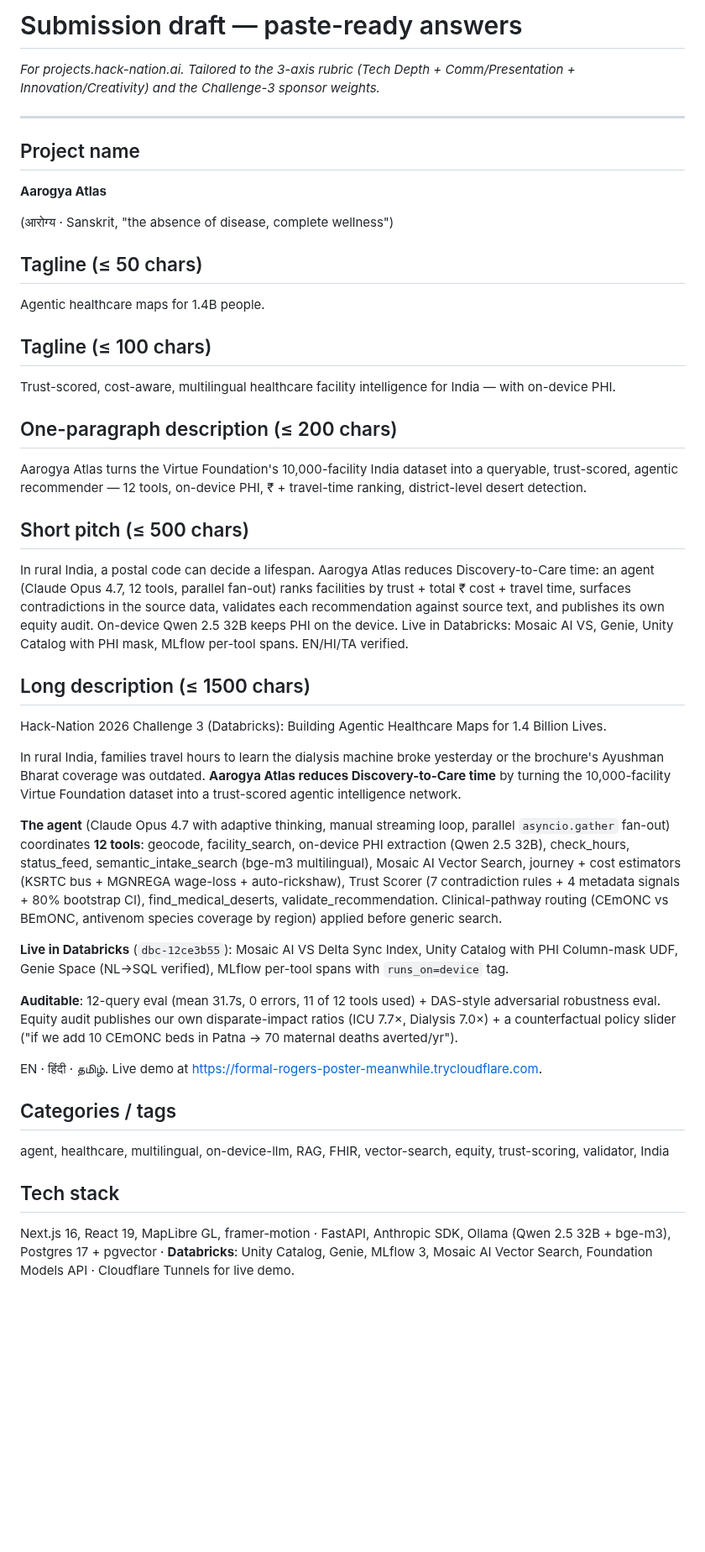
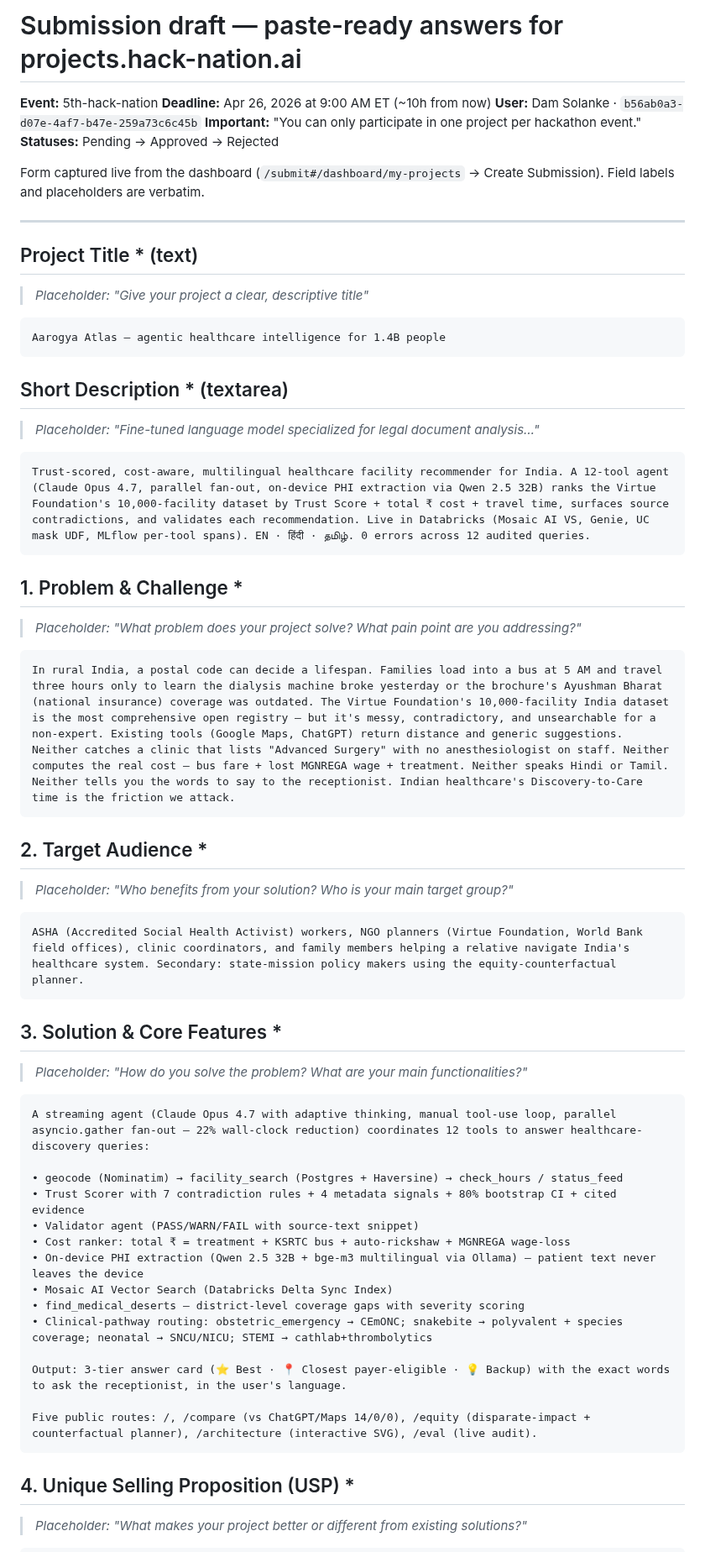
Before and after one commit to damsolanke/aarogya-atlas, a Markdown page: docs/SUBMISSION_DRAFT.md, the part around one of its changes. Shown at 84% size. GitHub-like rendering; blank space fills up the shorter version.

````diff
--- a/docs/SUBMISSION_DRAFT.md
+++ b/docs/SUBMISSION_DRAFT.md
@@ -1,42 +1,63 @@
-# Submission draft — paste-ready answers
+# Submission draft — paste-ready answers for projects.hack-nation.ai
 
-_For projects.hack-nation.ai. Tailored to the 3-axis rubric (Tech Depth + Comm/Presentation + Innovation/Creativity) and the Challenge-3 sponsor weights._
+**Event:** 5th-hack-nation
+**Deadline:** Apr 26, 2026 at 9:00 AM ET (~10h from now)
+**User:** Dam Solanke · `b56ab0a3-d07e-4af7-b47e-259a73c6c45b`
+**Important:** "You can only participate in one project per hackathon event."
+**Statuses:** Pending → Approved → Rejected
+
+Form captured live from the dashboard (`/submit#/dashboard/my-projects` → Create Submission). Field labels and placeholders are verbatim.
 
 ---
 
-## Project name
-**Aarogya Atlas**
+## Project Title * (text)
+> _Placeholder: "Give your project a clear, descriptive title"_
 
-(आरोग्य · Sanskrit, "the absence of disease, complete wellness")
+```
+Aarogya Atlas — agentic healthcare intelligence for 1.4B people
+```
 
-## Tagline (≤ 50 chars)
-Agentic healthcare maps for 1.4B people.
+## Short Description * (textarea)
+> _Placeholder: "Fine-tuned language model specialized for legal document analysis…"_
 
-## Tagline (≤ 100 chars)
-Trust-scored, cost-aware, multilingual healthcare facility intelligence for India — with on-device PHI.
+```
+Trust-scored, cost-aware, multilingual healthcare facility recommender for India. A 12-tool agent (Claude Opus 4.7, parallel fan-out, on-device PHI extraction via Qwen 2.5 32B) ranks the Virtue Foundation's 10,000-facility dataset by Trust Score + total ₹ cost + travel time, surfaces source contradictions, and validates each recommendation. Live in Databricks (Mosaic AI VS, Genie, UC mask UDF, MLflow per-tool spans). EN · हिंदी · தமிழ். 0 errors across 12 audited queries.
+```
 
-## One-paragraph description (≤ 200 chars)
-Aarogya Atlas turns the Virtue Foundation's 10,000-facility India dataset into a queryable, trust-scored, agentic recommender — 12 tools, on-device PHI, ₹ + travel-time ranking, district-level desert detection.
+## 1. Problem & Challenge *
+> _Placeholder: "What problem does your project solve? What pain point are you addressing?"_
 
-## Short pitch (≤ 500 chars)
-In rural India, a postal code can decide a lifespan. Aarogya Atlas reduces Discovery-to-Care time: an agent (Claude Opus 4.7, 12 tools, parallel fan-out) ranks facilities by trust + total ₹ cost + travel time, surfaces contradictions in the source data, validates each recommendation against source text, and publishes its own equity audit. On-device Qwen 2.5 32B keeps PHI on the device. Live in Databricks: Mosaic AI VS, Genie, Unity Catalog with PHI mask, MLflow per-tool spans. EN/HI/TA verified.
+```
+In rural India, a postal code can decide a lifespan. Families load into a bus at 5 AM and travel three hours only to learn the dialysis machine broke yesterday or the brochure's Ayushman Bharat (national insurance) coverage was outdated. The Virtue Foundation's 10,000-facility India dataset is the most comprehensive open registry — but it's messy, contradictory, and unsearchable for a non-expert. Existing tools (Google Maps, ChatGPT) return distance and generic suggestions. Neither catches a clinic that lists "Advanced Surgery" with no anesthesiologist on staff. Neither computes the real cost — bus fare + lost MGNREGA wage + treatment. Neither speaks Hindi or Tamil. Neither tells you the words to say to the receptionist. Indian healthcare's Discovery-to-Care time is the friction we attack.
+```
 
-## Long description (≤ 1500 chars)
-Hack-Nation 2026 Challenge 3 (Databricks): Building Agentic Healthcare Maps for 1.4 Billion Lives.
+## 2. Target Audience *
+> _Placeholder: "Who benefits from your solution? Who is your main target group?"_
 
-In rural India, families travel hours to learn the dialysis machine broke yesterday or the brochure's Ayushman Bharat coverage was outdated. **Aarogya Atlas reduces Discovery-to-Care time** by turning the 10,000-facility Virtue Foundation dataset into a trust-scored agentic intelligence network.
+```
+ASHA (Accredited Social Health Activist) workers, NGO planners (Virtue Foundation, World Bank field offices), clinic coordinators, and family members helping a relative navigate India's healthcare system. Secondary: state-mission policy makers using the equity-counterfactual planner.
+```
 
-**The agent** (Claude Opus 4.7 with adaptive thinking, manual streaming loop, parallel `asyncio.gather` fan-out) coordinates **12 tools**: geocode, facility_search, on-device PHI extraction (Qwen 2.5 32B), check_hours, status_feed, semantic_intake_search (bge-m3 multilingual), Mosaic AI Vector Search, journey + cost estimators (KSRTC bus + MGNREGA wage-loss + auto-rickshaw), Trust Scorer (7 contradiction rules + 4 metadata signals + 80% bootstrap CI), find_medical_deserts, validate_recommendation. Clinical-pathway routing (CEmONC vs BEmONC, antivenom species coverage by region) applied before generic search.
+## 3. Solution & Core Features *
+> _Placeholder: "How do you solve the problem? What are your main functionalities?"_
 
-**Live in Databricks** (`dbc-12ce3b55`): Mosaic AI VS Delta Sync Index, Unity Catalog with PHI Column-mask UDF, Genie Space (NL→SQL verified), MLflow per-tool spans with `runs_on=device` tag.
+```
+A streaming agent (Claude Opus 4.7 with adaptive thinking, manual tool-use loop, parallel asyncio.gather fan-out — 22% wall-clock reduction) coordinates 12 tools to answer healthcare-discovery queries:
 
-**Auditable**: 12-query eval (mean 31.7s, 0 errors, 11 of 12 tools used) + DAS-style adversarial robustness eval. Equity audit publishes our own disparate-impact ratios (ICU 7.7×, Dialysis 7.0×) + a counterfactual policy slider ("if we add 10 CEmONC beds in Patna → 70 maternal deaths averted/yr").
+• geocode (Nominatim) → facility_search (Postgres + Haversine) → check_hours / status_feed
+• Trust Scorer with 7 contradiction rules + 4 metadata signals + 80% bootstrap CI + cited evidence
+• Validator agent (PASS/WARN/FAIL with source-text snippet)
+• Cost ranker: total ₹ = treatment + KSRTC bus + auto-rickshaw + MGNREGA wage-loss
+• On-device PHI extraction (Qwen 2.5 32B + bge-m3 multilingual via Ollama) — patient text never leaves the device
+• Mosaic AI Vector Search (Databricks Delta Sync Index)
+• find_medical_deserts — district-level coverage gaps with severity scoring
+• Clinical-pathway routing: obstetric_emergency → CEmONC; snakebite → polyvalent + species coverage; neonatal → SNCU/NICU; STEMI → cathlab+thrombolytics
 
-EN · हिंदी · தமிழ். Live demo at https://formal-rogers-poster-meanwhile.trycloudflare.com.
+Output: 3-tier answer card (⭐ Best · 📍 Closest payer-eligible · 💡 Backup) with the exact words to ask the receptionist, in the user's language.
 
-## Categories / tags
-agent, healthcare, multilingual, on-device-llm, RAG, FHIR, vector-search, equity, trust-scoring, validator, India
+Five public routes: /, /compare (vs ChatGPT/Maps 14/0/0), /equity (disparate-impact + counterfactual planner), /architecture (interactive SVG), /eval (live audit).
+```
 
-## Tech stack
-Next.js 16, React 19, MapLibre GL, framer-motion · FastAPI, Anthropic SDK, Ollama (Qwen 2.5 32B + bge-m3), Postgres 17 + pgvector · **Databricks**: Unity Catalog, Genie, MLflow 3, Mosaic AI Vector Search, Foundation Models API · Cloudflare Tunnels for live demo.
+## 4. Unique Selling Proposition (USP) *
+> _Placeholder: "What makes your project better or different from existing solutions?"_
 
````
Also changed, not shown: other parts of docs/SUBMISSION_DRAFT.md (+97 -40 lines), docs/ROBUSTNESS_REPORT.md (added, +44 -0 lines), docs/intel/submission_form.png (added).
